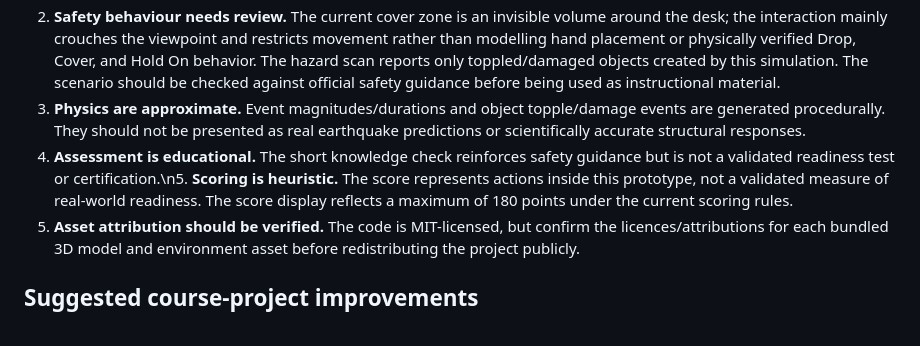
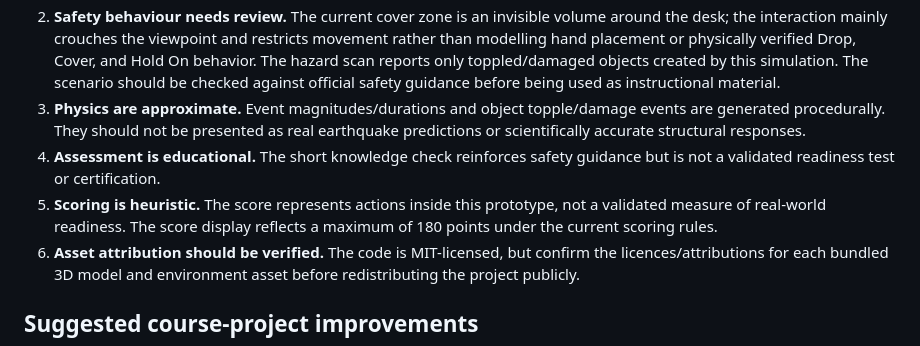
Before and after one commit to AdityaB411/Earthquake_Awareness_Simulator, a Markdown page: README.md, the part around one of its changes. Drawn GitHub-style.

Commit message:
Fix README line breaks in feature and limitations lists

```diff
--- a/README.md
+++ b/README.md
@@ -61,7 +63,8 @@ The container serves the app on port 8080.
 1. **WebXR needs end-to-end validation.** The `feature/webxr-foundation` branch enables Three.js WebXR and adds the standard VR entry button. Basic headset tracking, thumbstick locomotion, controller-trigger interactions, guided/challenge modes, difficulty presets, and a post-shaking hazard scan are implemented but remain untested on compatible immersive hardware. Validate the full experience before describing immersive mode as fully functional. Desktop mode remains the supported development baseline.
 2. **Safety behaviour needs review.** The current cover zone is an invisible volume around the desk; the interaction mainly crouches the viewpoint and restricts movement rather than modelling hand placement or physically verified Drop, Cover, and Hold On behavior. The hazard scan reports only toppled/damaged objects created by this simulation. The scenario should be checked against official safety guidance before being used as instructional material.
 3. **Physics are approximate.** Event magnitudes/durations and object topple/damage events are generated procedurally. They should not be presented as real earthquake predictions or scientifically accurate structural responses.
-4. **Assessment is educational.** The short knowledge check reinforces safety guidance but is not a validated readiness test or certification.\n5. **Scoring is heuristic.** The score represents actions inside this prototype, not a validated measure of real-world readiness. The score display reflects a maximum of 180 points under the current scoring rules.
+4. **Assessment is educational.** The short knowledge check reinforces safety guidance but is not a validated readiness test or certification.
+5. **Scoring is heuristic.** The score represents actions inside this prototype, not a validated measure of real-world readiness. The score display reflects a maximum of 180 points under the current scoring rules.
 6. **Asset attribution should be verified.** The code is MIT-licensed, but confirm the licences/attributions for each bundled 3D model and environment asset before redistributing the project publicly.
 
 ## Suggested course-project improvements
```
Also changed, not shown: other parts of README.md (+3 -1 lines).
